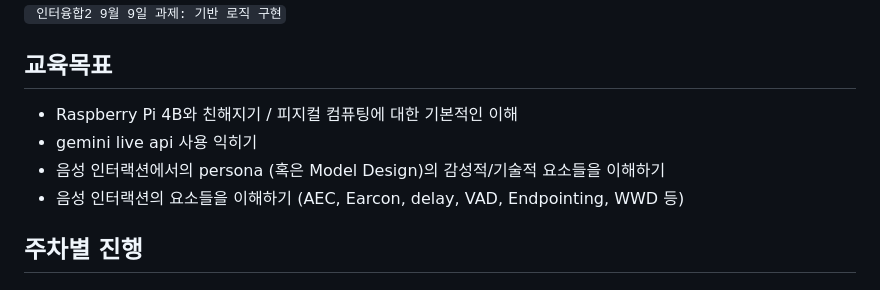
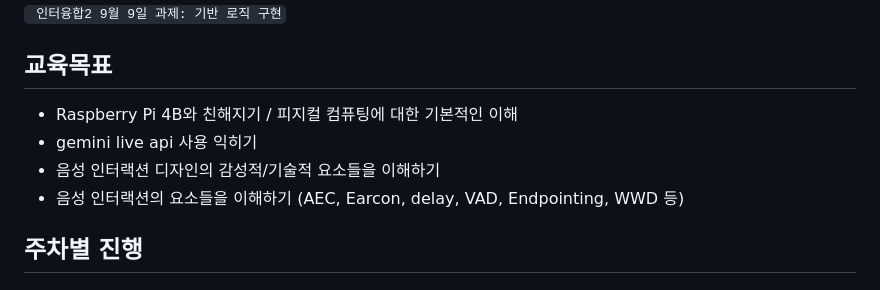
Before and after one commit to chanulee/live-api, a Markdown page: README.md, the part around the change. GitHub-like rendering.

```diff
--- a/README.md
+++ b/README.md
@@ -6,7 +6,7 @@
 ## 교육목표
 - Raspberry Pi 4B와 친해지기 / 피지컬 컴퓨팅에 대한 기본적인 이해
 - gemini live api 사용 익히기
-- 음성 인터랙션에서의 persona (혹은 Model Design)의 감성적/기술적 요소들을 이해하기
+- 음성 인터랙션 디자인의 감성적/기술적 요소들을 이해하기
 - 음성 인터랙션의 요소들을 이해하기 (AEC, Earcon, delay, VAD, Endpointing, WWD 등)
 
 ## 주차별 진행
```
